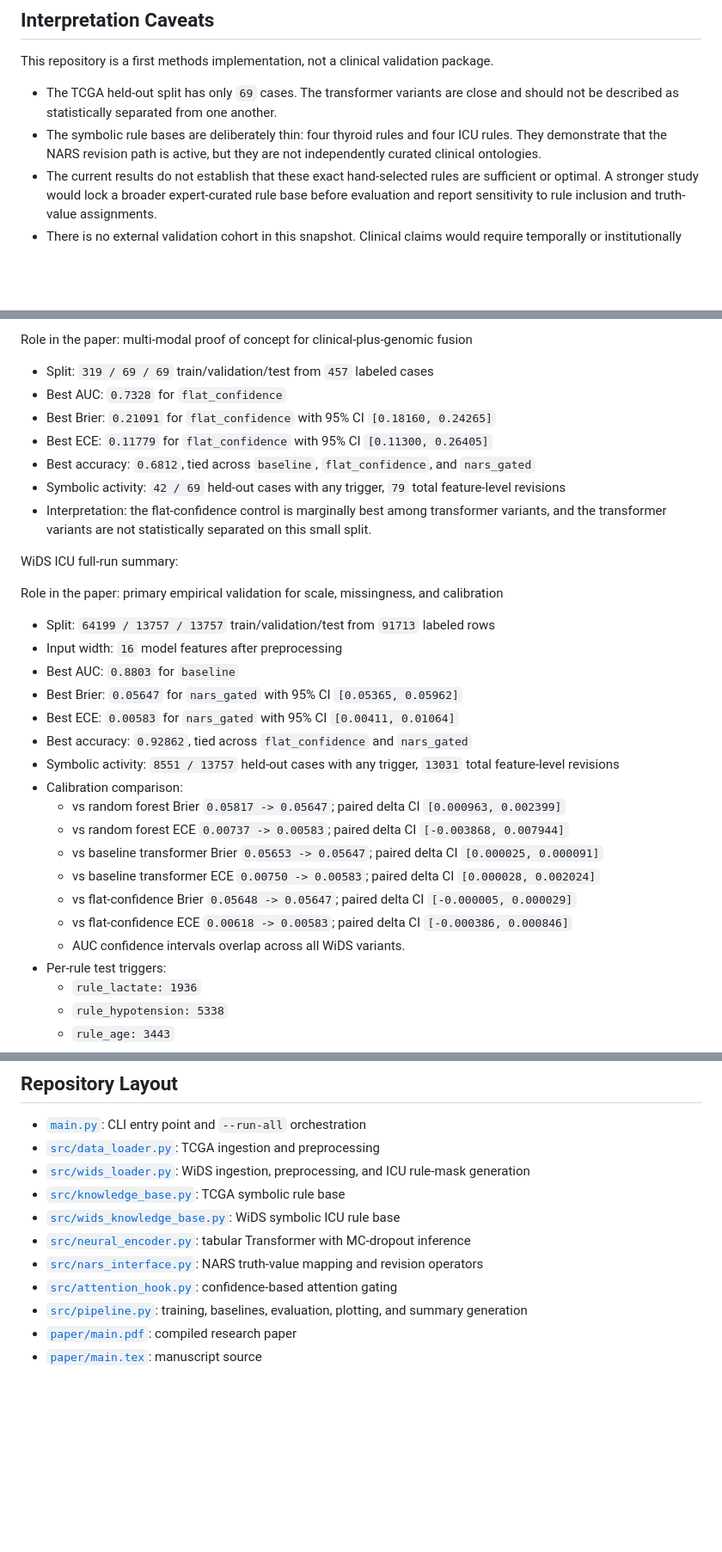
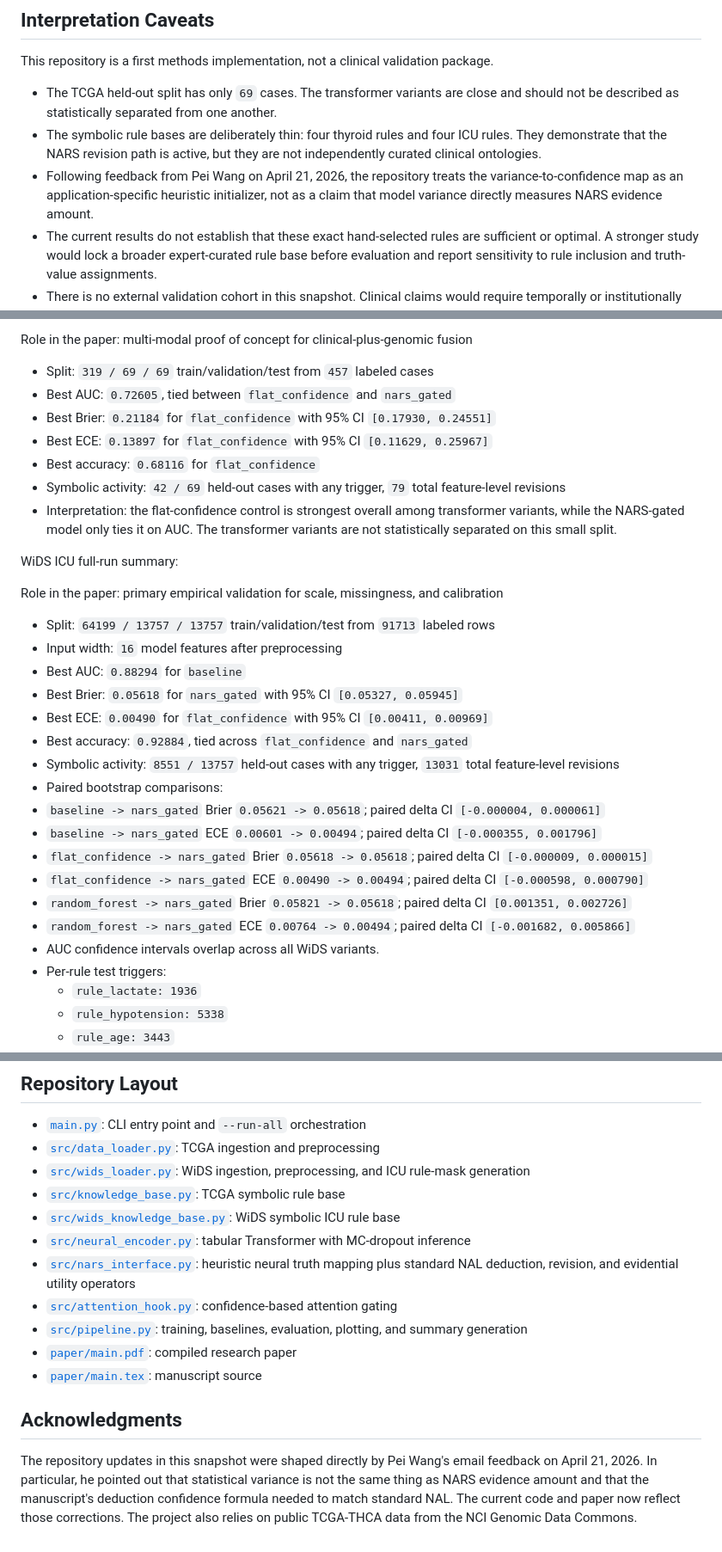
Before and after one commit to ArjunCodess/NGTA, a Markdown page: README.md, 3 parts joined by grey strips. Shown at 86% size. GitHub-like rendering; blank space fills up the shorter version.

```diff
--- a/README.md
+++ b/README.md
@@ -151,6 +166,7 @@ This repository is a first methods implementation, not a clinical validation pac
 
 - The TCGA held-out split has only `69` cases. The transformer variants are close and should not be described as statistically separated from one another.
 - The symbolic rule bases are deliberately thin: four thyroid rules and four ICU rules. They demonstrate that the NARS revision path is active, but they are not independently curated clinical ontologies.
+- Following feedback from Pei Wang on April 21, 2026, the repository treats the variance-to-confidence map as an application-specific heuristic initializer, not as a claim that model variance directly measures NARS evidence amount.
 - The current results do not establish that these exact hand-selected rules are sufficient or optimal. A stronger study would lock a broader expert-curated rule base before evaluation and report sensitivity to rule inclusion and truth-value assignments.
 - There is no external validation cohort in this snapshot. Clinical claims would require temporally or institutionally independent test cohorts with locked preprocessing, model settings, and rule definitions.
 
@@ -201,12 +217,12 @@ TCGA-THCA full-run summary:
 Role in the paper: multi-modal proof of concept for clinical-plus-genomic fusion
 
 - Split: `319 / 69 / 69` train/validation/test from `457` labeled cases
-- Best AUC: `0.7328` for `flat_confidence`
-- Best Brier: `0.21091` for `flat_confidence` with 95% CI `[0.18160, 0.24265]`
-- Best ECE: `0.11779` for `flat_confidence` with 95% CI `[0.11300, 0.26405]`
-- Best accuracy: `0.6812`, tied across `baseline`, `flat_confidence`, and `nars_gated`
+- Best AUC: `0.72605`, tied between `flat_confidence` and `nars_gated`
+- Best Brier: `0.21184` for `flat_confidence` with 95% CI `[0.17930, 0.24551]`
+- Best ECE: `0.13897` for `flat_confidence` with 95% CI `[0.11629, 0.25967]`
+- Best accuracy: `0.68116` for `flat_confidence`
 - Symbolic activity: `42 / 69` held-out cases with any trigger, `79` total feature-level revisions
-- Interpretation: the flat-confidence control is marginally best among transformer variants, and the transformer variants are not statistically separated on this small split.
+- Interpretation: the flat-confidence control is strongest overall among transformer variants, while the NARS-gated model only ties it on AUC. The transformer variants are not statistically separated on this small split.
 
 WiDS ICU full-run summary:
 
@@ -214,19 +230,19 @@ Role in the paper: primary empirical validation for scale, missingness, and cali
 
 - Split: `64199 / 13757 / 13757` train/validation/test from `91713` labeled rows
 - Input width: `16` model features after preprocessing
-- Best AUC: `0.8803` for `baseline`
-- Best Brier: `0.05647` for `nars_gated` with 95% CI `[0.05365, 0.05962]`
-- Best ECE: `0.00583` for `nars_gated` with 95% CI `[0.00411, 0.01064]`
-- Best accuracy: `0.92862`, tied across `flat_confidence` and `nars_gated`
+- Best AUC: `0.88294` for `baseline`
+- Best Brier: `0.05618` for `nars_gated` with 95% CI `[0.05327, 0.05945]`
+- Best ECE: `0.00490` for `flat_confidence` with 95% CI `[0.00411, 0.00969]`
+- Best accuracy: `0.92884`, tied across `flat_confidence` and `nars_gated`
 - Symbolic activity: `8551 / 13757` held-out cases with any trigger, `13031` total feature-level revisions
-- Calibration comparison:
-  - vs random forest Brier `0.05817 -> 0.05647`; paired delta CI `[0.000963, 0.002399]`
-  - vs random forest ECE `0.00737 -> 0.00583`; paired delta CI `[-0.003868, 0.007944]`
-  - vs baseline transformer Brier `0.05653 -> 0.05647`; paired delta CI `[0.000025, 0.000091]`
-  - vs baseline transformer ECE `0.00750 -> 0.00583`; paired delta CI `[0.000028, 0.002024]`
-  - vs flat-confidence Brier `0.05648 -> 0.05647`; paired delta CI `[-0.000005, 0.000029]`
-  - vs flat-confidence ECE `0.00618 -> 0.00583`; paired delta CI `[-0.000386, 0.000846]`
-  - AUC confidence intervals overlap across all WiDS variants.
+- Paired bootstrap comparisons:
+- `baseline -> nars_gated` Brier `0.05621 -> 0.05618`; paired delta CI `[-0.000004, 0.000061]`
+- `baseline -> nars_gated` ECE `0.00601 -> 0.00494`; paired delta CI `[-0.000355, 0.001796]`
+- `flat_confidence -> nars_gated` Brier `0.05618 -> 0.05618`; paired delta CI `[-0.000009, 0.000015]`
+- `flat_confidence -> nars_gated` ECE `0.00490 -> 0.00494`; paired delta CI `[-0.000598, 0.000790]`
+- `random_forest -> nars_gated` Brier `0.05821 -> 0.05618`; paired delta CI `[0.001351, 0.002726]`
+- `random_forest -> nars_gated` ECE `0.00764 -> 0.00494`; paired delta CI `[-0.001682, 0.005866]`
+- AUC confidence intervals overlap across all WiDS variants.
 - Per-rule test triggers:
   - `rule_lactate: 1936`
   - `rule_hypotension: 5338`
@@ -241,8 +257,12 @@ Role in the paper: primary empirical validation for scale, missingness, and cali
 - [`src/knowledge_base.py`](src/knowledge_base.py): TCGA symbolic rule base
 - [`src/wids_knowledge_base.py`](src/wids_knowledge_base.py): WiDS symbolic ICU rule base
 - [`src/neural_encoder.py`](src/neural_encoder.py): tabular Transformer with MC-dropout inference
-- [`src/nars_interface.py`](src/nars_interface.py): NARS truth-value mapping and revision operators
+- [`src/nars_interface.py`](src/nars_interface.py): heuristic neural truth mapping plus standard NAL deduction, revision, and evidential utility operators
 - [`src/attention_hook.py`](src/attention_hook.py): confidence-based attention gating
 - [`src/pipeline.py`](src/pipeline.py): training, baselines, evaluation, plotting, and summary generation
 - [`paper/main.pdf`](paper/main.pdf): compiled research paper
 - [`paper/main.tex`](paper/main.tex): manuscript source
+
+## Acknowledgments
+
+The repository updates in this snapshot were shaped directly by Pei Wang's email feedback on April 21, 2026. In particular, he pointed out that statistical variance is not the same thing as NARS evidence amount and that the manuscript's deduction confidence formula needed to match standard NAL. The current code and paper now reflect those corrections. The project also relies on public TCGA-THCA data from the NCI Genomic Data Commons.
```
Also changed, not shown: other parts of README.md (+29 -14 lines).
